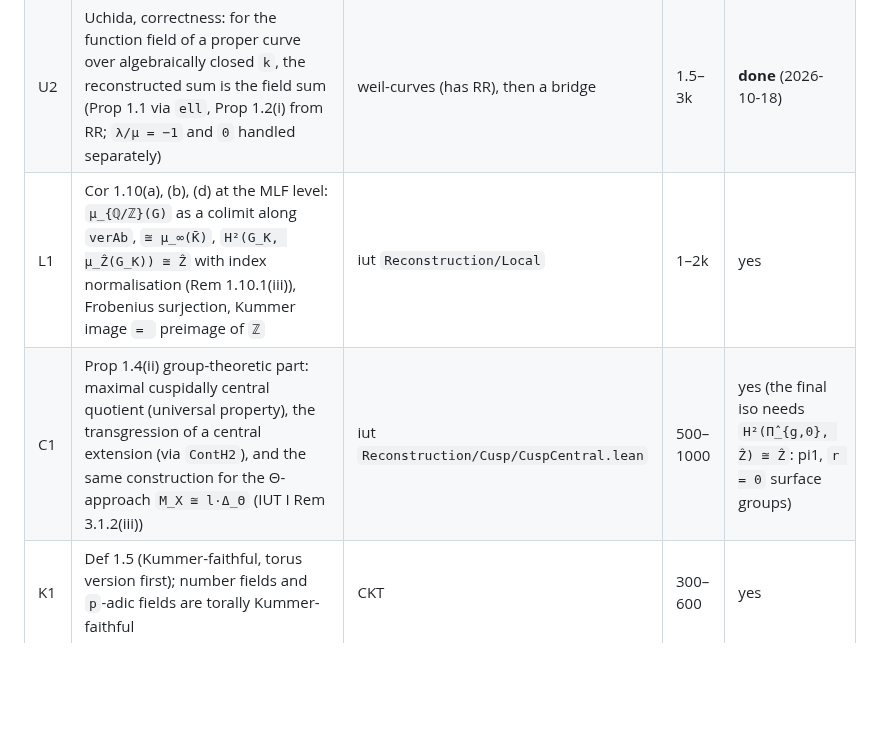
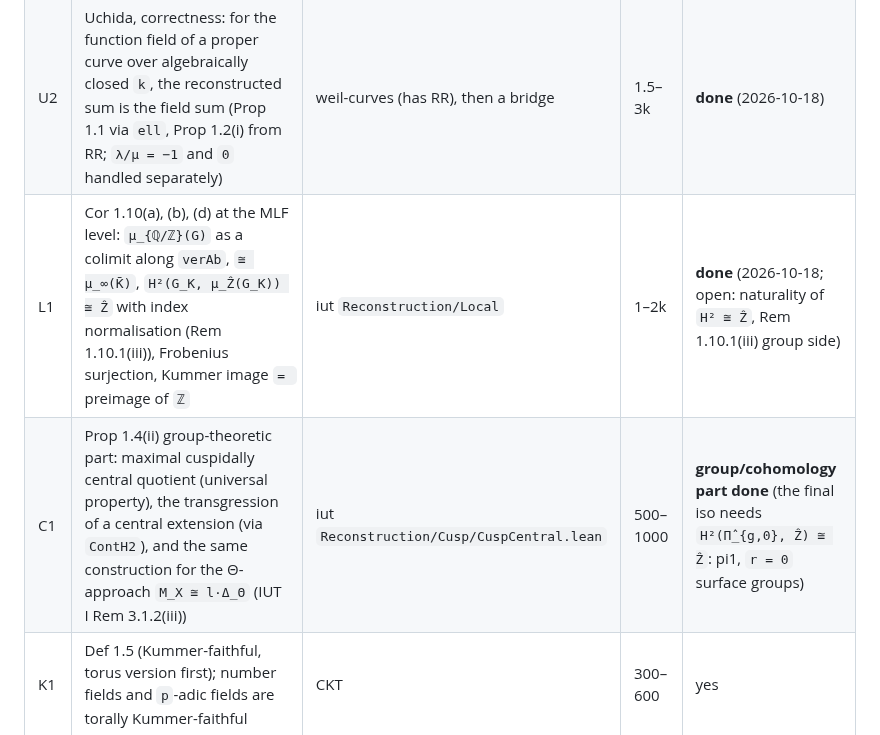
Before and after one commit to lana-agents/iut, a Markdown page: Plans/MR9Plan.md, the part around the change. GitHub-like rendering; blank space fills up the shorter version.

Commit message:
MR9 plan: L1, C1 status in the step table
Co-Authored-By: Claude Opus 5.5 (1M context) <noreply@anthropic.com>

```diff
--- a/Plans/MR9Plan.md
+++ b/Plans/MR9Plan.md
@@ -157,8 +157,8 @@ iut does not yet see any MR8 work.
 |---|---|---|---|---|
 | U1 | **Uchida's lemma, algorithm side**: valuation–evaluation data `(G, {ord_x}, {U_x})` (Prop 1.3(a)–(c)); constants `⋂ Ker`; evaluation `Ker(v) → k^×`; divisors, `Γ^×(D)`, `l(D)` via Prop 1.1(ii); the Prop 1.2 configuration and the characterisation of `λ + μ`; **transport along isomorphisms of triples** (the functoriality) | iut `Reconstruction/Uchida/` | 400–700 | **yes (started)** |
 | U2 | Uchida, correctness: for the function field of a proper curve over algebraically closed `k`, the reconstructed sum is the field sum (Prop 1.1 via `ell`, Prop 1.2(i) from RR; `λ/μ = −1` and `0` handled separately) | weil-curves (has RR), then a bridge | 1.5–3k | **done** (2026-10-18) |
-| L1 | Cor 1.10(a), (b), (d) at the MLF level: `μ_{ℚ/ℤ}(G)` as a colimit along `verAb`, `≅ μ_∞(K̄)`, `H²(G_K, μ_Ẑ(G_K)) ≅ Ẑ` with index normalisation (Rem 1.10.1(iii)), Frobenius surjection, Kummer image `= ` preimage of `ℤ` | iut `Reconstruction/Local` | 1–2k | yes |
-| C1 | Prop 1.4(ii) group-theoretic part: maximal cuspidally central quotient (universal property), the transgression of a central extension (via `ContH2`), and the same construction for the Θ-approach `M_X ≅ l·Δ_Θ` (IUT I Rem 3.1.2(iii)) | iut `Reconstruction/Cusp/CuspCentral.lean` | 500–1000 | yes (the final iso needs `H²(Π̂_{g,0}, Ẑ) ≅ Ẑ`: pi1, `r = 0` surface groups) |
+| L1 | Cor 1.10(a), (b), (d) at the MLF level: `μ_{ℚ/ℤ}(G)` as a colimit along `verAb`, `≅ μ_∞(K̄)`, `H²(G_K, μ_Ẑ(G_K)) ≅ Ẑ` with index normalisation (Rem 1.10.1(iii)), Frobenius surjection, Kummer image `= ` preimage of `ℤ` | iut `Reconstruction/Local` | 1–2k | **done** (2026-10-18; open: naturality of `H² ≅ Ẑ`, Rem 1.10.1(iii) group side) |
+| C1 | Prop 1.4(ii) group-theoretic part: maximal cuspidally central quotient (universal property), the transgression of a central extension (via `ContH2`), and the same construction for the Θ-approach `M_X ≅ l·Δ_Θ` (IUT I Rem 3.1.2(iii)) | iut `Reconstruction/Cusp/CuspCentral.lean` | 500–1000 | **group/cohomology part done** (the final iso needs `H²(Π̂_{g,0}, Ẑ) ≅ Ẑ`: pi1, `r = 0` surface groups) |
 | K1 | Def 1.5 (Kummer-faithful, torus version first); number fields and `p`-adic fields are torally Kummer-faithful | CKT | 300–600 | yes |
 | K2 | Prop 1.8 bookkeeping relative to Kummer data given as **arguments** (`κ`, restriction maps and `res_x ∘ κ = κ_{k_x} ∘ eval_x` as hypotheses of the theorem, not structure fields): NF-functions and NF-constants are characterised by restrictions | CKT / cj | 400–800 | yes |
 | K3 | genuine `κ_U : O(U)^× → H¹(Π_U, Ẑ(1))` over non-closed `k`, injective for Kummer-faithful `k` (Prop 1.6(i)); exact sequence of Prop 1.6(iii) | MR5 (cj + CKT) | 2–4k | partly (needs `Π_U` of MR8.3(b)) |
```
